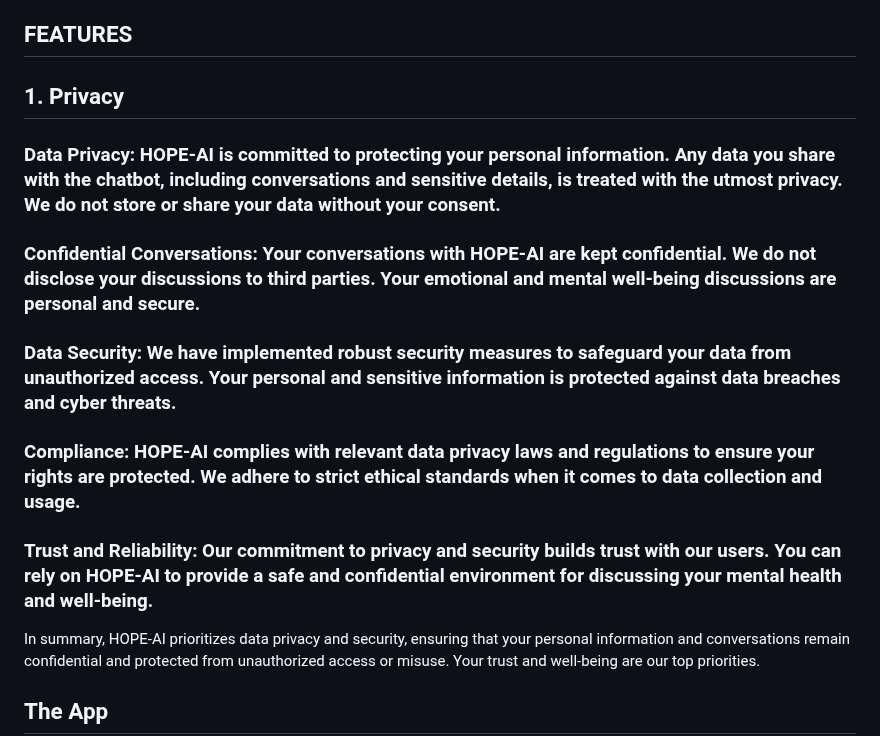
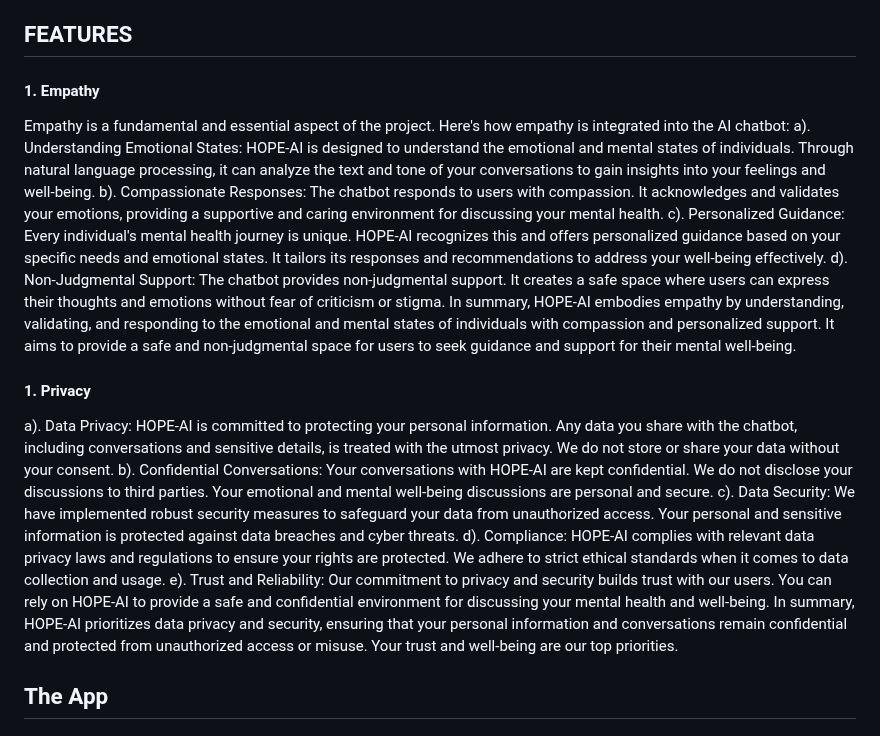
Before and after one commit to jobin2201/SIH2023, a Markdown page: Readme.md, the part around the change. GitHub-like rendering.

```diff
--- a/Readme.md
+++ b/Readme.md
@@ -20,12 +20,24 @@ Introducing HOPE-AI, an Empathetic AI chatbot that is redefining the landscape o
 At the core of our project is an intelligent chatbot, designed to be a friendly and supportive companion for users. The chatbot is equipped with advanced natural language processing capabilities, allowing it to engage in meaningful conversations with users. It serves as a virtual mental health assistant, guiding users through self-assessment quizzes and offering personalized recommendations based on their responses. The bot is programmed to provide empathetic responses and is available 24/7 to ensure users always have access to support.
 
 ## FEATURES
-## 1. Privacy
-### Data Privacy: HOPE-AI is committed to protecting your personal information. Any data you share with the chatbot, including conversations and sensitive details, is treated with the utmost privacy. We do not store or share your data without your consent.
-### Confidential Conversations: Your conversations with HOPE-AI are kept confidential. We do not disclose your discussions to third parties. Your emotional and mental well-being discussions are personal and secure.
-### Data Security: We have implemented robust security measures to safeguard your data from unauthorized access. Your personal and sensitive information is protected against data breaches and cyber threats.
-### Compliance: HOPE-AI complies with relevant data privacy laws and regulations to ensure your rights are protected. We adhere to strict ethical standards when it comes to data collection and usage.
-### Trust and Reliability: Our commitment to privacy and security builds trust with our users. You can rely on HOPE-AI to provide a safe and confidential environment for discussing your mental health and well-being.
+#### 1. Empathy
+Empathy is a fundamental and essential aspect of the project. Here's how empathy is integrated into the AI chatbot:
+a). Understanding Emotional States: HOPE-AI is designed to understand the emotional and mental states of individuals. Through natural language processing, it can analyze the text and tone of your conversations to gain insights into your feelings and well-being.
+b). Compassionate Responses: The chatbot responds to users with compassion. It acknowledges and validates your emotions, providing a supportive and caring environment for discussing your mental health.
+c). Personalized Guidance: Every individual's mental health journey is unique. HOPE-AI recognizes this and offers personalized guidance based on your specific needs and emotional states. It tailors its responses and recommendations to address your well-being effectively.
+d). Non-Judgmental Support: The chatbot provides non-judgmental support. It creates a safe space where users can express their thoughts and emotions without fear of criticism or stigma.
+In summary, HOPE-AI embodies empathy by understanding, validating, and responding to the emotional and mental states of individuals with compassion and personalized support. It aims to provide a safe and non-judgmental space for users to seek guidance and support for their mental well-being.
+
+
+
+
+
+#### 1. Privacy
+a). Data Privacy: HOPE-AI is committed to protecting your personal information. Any data you share with the chatbot, including conversations and sensitive details, is treated with the utmost privacy. We do not store or share your data without your consent.
+b). Confidential Conversations: Your conversations with HOPE-AI are kept confidential. We do not disclose your discussions to third parties. Your emotional and mental well-being discussions are personal and secure.
+c). Data Security: We have implemented robust security measures to safeguard your data from unauthorized access. Your personal and sensitive information is protected against data breaches and cyber threats.
+d). Compliance: HOPE-AI complies with relevant data privacy laws and regulations to ensure your rights are protected. We adhere to strict ethical standards when it comes to data collection and usage.
+e). Trust and Reliability: Our commitment to privacy and security builds trust with our users. You can rely on HOPE-AI to provide a safe and confidential environment for discussing your mental health and well-being.
 In summary, HOPE-AI prioritizes data privacy and security, ensuring that your personal information and conversations remain confidential and protected from unauthorized access or misuse. Your trust and well-being are our top priorities.
 
 ## The App
```
